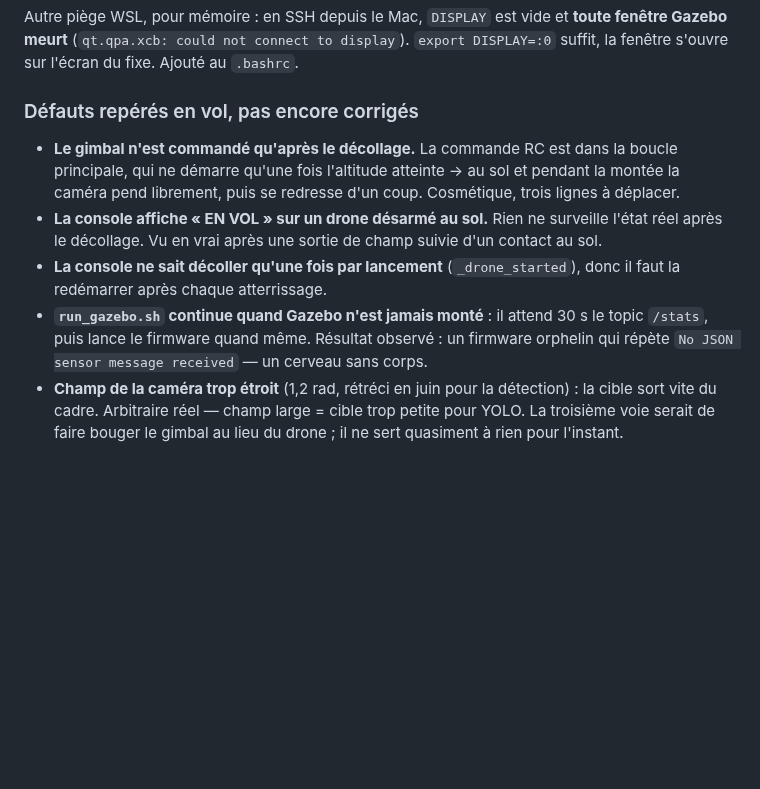
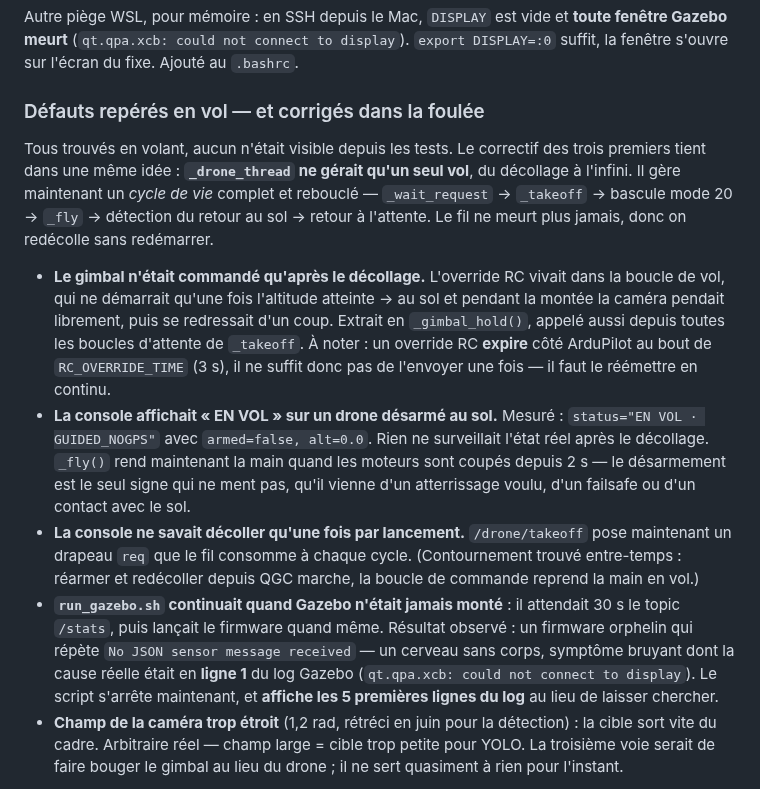
Before and after one commit to victormonnot/argos, a Markdown page: docs/journal.md, the part around the change. GitHub-like rendering; blank space fills up the shorter version.

Commit message:
fix: Address flight defects and enhance drone control logic in journal documentation

```diff
--- a/docs/journal.md
+++ b/docs/journal.md
@@ -2135,18 +2135,34 @@ Autre piège WSL, pour mémoire : en SSH depuis le Mac, `DISPLAY` est vide et **
 Gazebo meurt** (`qt.qpa.xcb: could not connect to display`). `export DISPLAY=:0` suffit, la
 fenêtre s'ouvre sur l'écran du fixe. Ajouté au `.bashrc`.
 
-### Défauts repérés en vol, pas encore corrigés
-
-- **Le gimbal n'est commandé qu'après le décollage.** La commande RC est dans la boucle
-  principale, qui ne démarre qu'une fois l'altitude atteinte → au sol et pendant la montée la
-  caméra pend librement, puis se redresse d'un coup. Cosmétique, trois lignes à déplacer.
-- **La console affiche « EN VOL » sur un drone désarmé au sol.** Rien ne surveille l'état réel
-  après le décollage. Vu en vrai après une sortie de champ suivie d'un contact au sol.
-- **La console ne sait décoller qu'une fois par lancement** (`_drone_started`), donc il faut la
-  redémarrer après chaque atterrissage.
-- **`run_gazebo.sh` continue quand Gazebo n'est jamais monté** : il attend 30 s le topic
-  `/stats`, puis lance le firmware quand même. Résultat observé : un firmware orphelin qui
-  répète `No JSON sensor message received` — un cerveau sans corps.
+### Défauts repérés en vol — et corrigés dans la foulée
+
+Tous trouvés en volant, aucun n'était visible depuis les tests. Le correctif des trois
+premiers tient dans une même idée : **`_drone_thread` ne gérait qu'un seul vol**, du
+décollage à l'infini. Il gère maintenant un *cycle de vie* complet et rebouclé —
+`_wait_request` → `_takeoff` → bascule mode 20 → `_fly` → détection du retour au sol →
+retour à l'attente. Le fil ne meurt plus jamais, donc on redécolle sans redémarrer.
+
+- **Le gimbal n'était commandé qu'après le décollage.** L'override RC vivait dans la boucle
+  de vol, qui ne démarrait qu'une fois l'altitude atteinte → au sol et pendant la montée la
+  caméra pendait librement, puis se redressait d'un coup. Extrait en `_gimbal_hold()`, appelé
+  aussi depuis toutes les boucles d'attente de `_takeoff`. À noter : un override RC **expire**
+  côté ArduPilot au bout de `RC_OVERRIDE_TIME` (3 s), il ne suffit donc pas de l'envoyer une
+  fois — il faut le réémettre en continu.
+- **La console affichait « EN VOL » sur un drone désarmé au sol.** Mesuré :
+  `status="EN VOL · GUIDED_NOGPS"` avec `armed=false, alt=0.0`. Rien ne surveillait l'état réel
+  après le décollage. `_fly()` rend maintenant la main quand les moteurs sont coupés depuis 2 s
+  — le désarmement est le seul signe qui ne ment pas, qu'il vienne d'un atterrissage voulu,
+  d'un failsafe ou d'un contact avec le sol.
+- **La console ne savait décoller qu'une fois par lancement.** `/drone/takeoff` pose maintenant
+  un drapeau `req` que le fil consomme à chaque cycle. (Contournement trouvé entre-temps :
+  réarmer et redécoller depuis QGC marche, la boucle de commande reprend la main en vol.)
+- **`run_gazebo.sh` continuait quand Gazebo n'était jamais monté** : il attendait 30 s le topic
+  `/stats`, puis lançait le firmware quand même. Résultat observé : un firmware orphelin qui
+  répète `No JSON sensor message received` — un cerveau sans corps, symptôme bruyant dont la
+  cause réelle était en **ligne 1** du log Gazebo (`qt.qpa.xcb: could not connect to display`).
+  Le script s'arrête maintenant, et **affiche les 5 premières lignes du log** au lieu de laisser
+  chercher.
 - **Champ de la caméra trop étroit** (1,2 rad, rétréci en juin pour la détection) : la cible
   sort vite du cadre. Arbitraire réel — champ large = cible trop petite pour YOLO. La troisième
   voie serait de faire bouger le gimbal au lieu du drone ; il ne sert quasiment à rien pour
```
